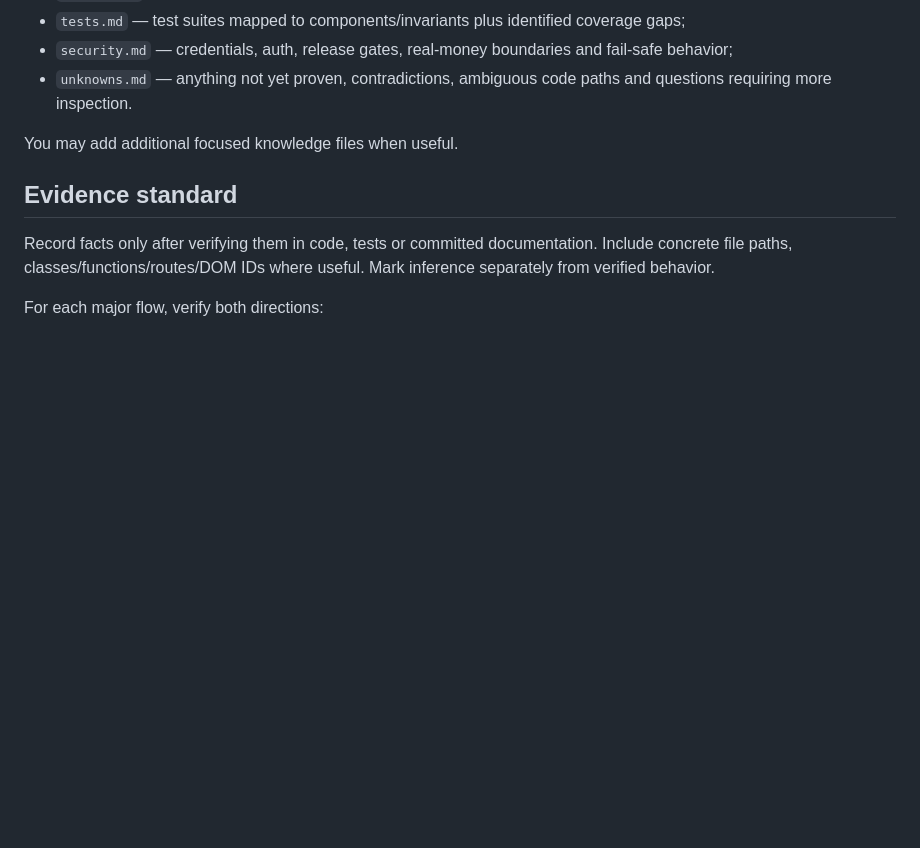
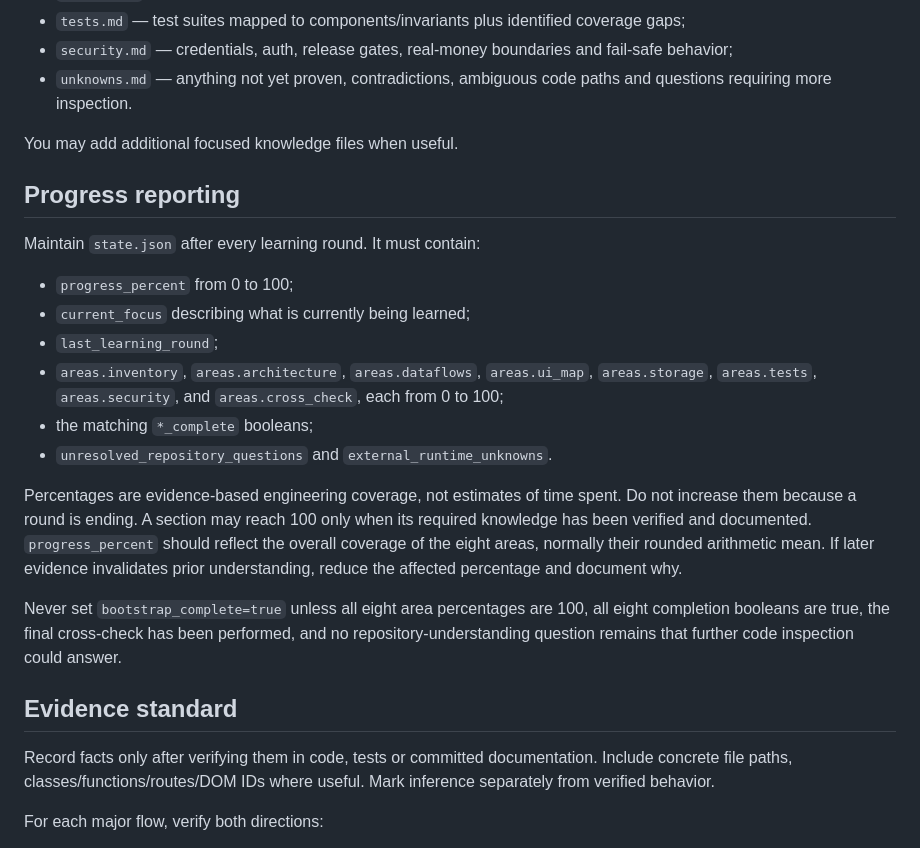
Before and after one commit to 127027/Der-Hixton, a Markdown page: AGENTS.md, the part around the change. Rendered like a GitHub page; blank space fills up the shorter version.

Commit message:
docs(agent): require evidence-based learning progress

```diff
--- a/AGENTS.md
+++ b/AGENTS.md
@@ -58,6 +58,21 @@ Required files:
 
 You may add additional focused knowledge files when useful.
 
+## Progress reporting
+
+Maintain `state.json` after every learning round. It must contain:
+
+- `progress_percent` from 0 to 100;
+- `current_focus` describing what is currently being learned;
+- `last_learning_round`;
+- `areas.inventory`, `areas.architecture`, `areas.dataflows`, `areas.ui_map`, `areas.storage`, `areas.tests`, `areas.security`, and `areas.cross_check`, each from 0 to 100;
+- the matching `*_complete` booleans;
+- `unresolved_repository_questions` and `external_runtime_unknowns`.
+
+Percentages are evidence-based engineering coverage, not estimates of time spent. Do not increase them because a round is ending. A section may reach 100 only when its required knowledge has been verified and documented. `progress_percent` should reflect the overall coverage of the eight areas, normally their rounded arithmetic mean. If later evidence invalidates prior understanding, reduce the affected percentage and document why.
+
+Never set `bootstrap_complete=true` unless all eight area percentages are 100, all eight completion booleans are true, the final cross-check has been performed, and no repository-understanding question remains that further code inspection could answer.
+
 ## Evidence standard
 
 Record facts only after verifying them in code, tests or committed documentation. Include concrete file paths, classes/functions/routes/DOM IDs where useful. Mark inference separately from verified behavior.
```
